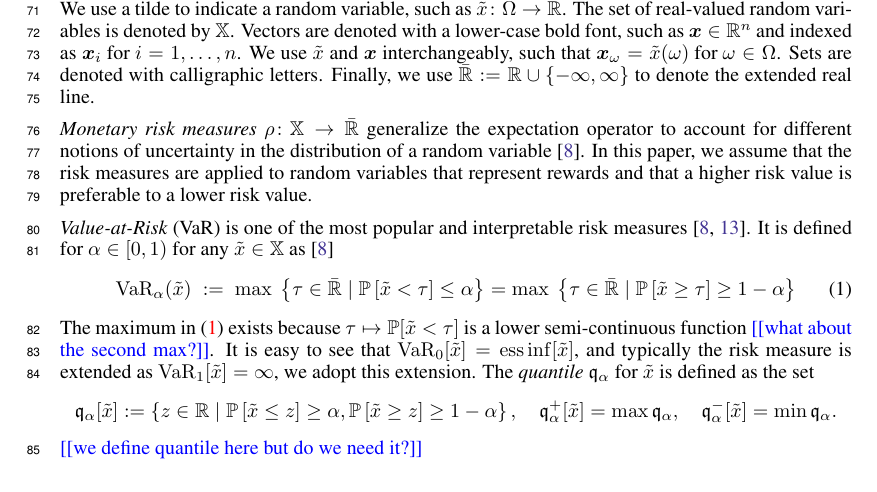
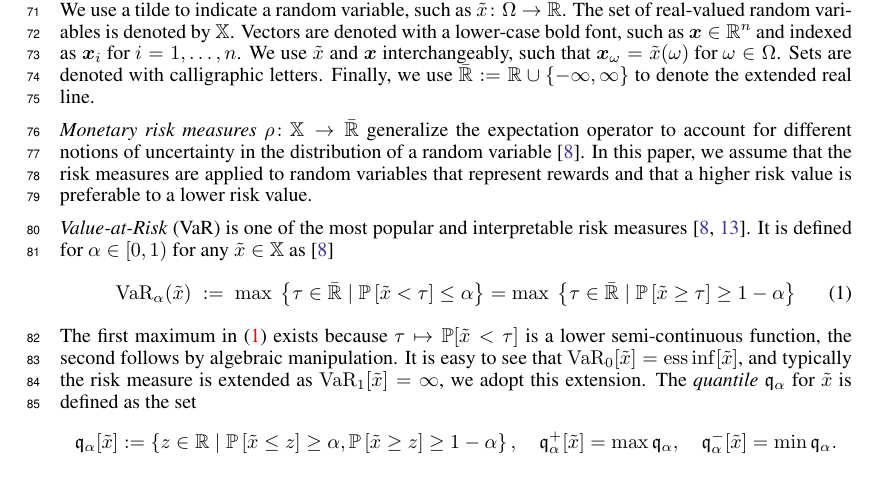
Before and after one commit to GersiD/FastCVaR, a LaTeX paper (main.tex): part of page 2 of 18, cut so that both start at the same text. Compiled offline with pdfLaTeX.

Commit message:
Update on Overleaf.

```diff
--- a/main.tex
+++ b/main.tex
@@ -107,14 +107,14 @@ In this work, we restrict our attention to random variables defined on finite pr
     \max\; \left\{\tau \in \bar{\Real} \mid \P{\tilde{x} < \tau}  \le \alpha\right\} =
     \max\; \left\{\tau \in \bar{\Real} \mid \P{\tilde{x} \ge  \tau}  \ge 1 - \alpha\right\}
 \end{equation}
-The maximum in~\eqref{eq:var-definition} exists because $\tau \mapsto \mathbb{P}[\tilde{x} < \tau]$ is a lower semi-continuous function \todo{what about the second max?}. It is easy to see that $\varo_0[\tilde{x}] = \ess \inf [\tilde{x}]$, and typically the risk measure is extended as $\varo_{1}[ \tilde{x} ] = \infty$, we adopt this extension. The \emph{quantile} $\quant_{\alpha}$ for $\tilde{x}$ is defined as the set
+The first maximum in~\eqref{eq:var-definition} exists because $\tau \mapsto \mathbb{P}[\tilde{x} < \tau]$ is a lower semi-continuous function, the second follows by algebraic manipulation. It is easy to see that $\varo_0[\tilde{x}] = \ess \inf [\tilde{x}]$, and typically the risk measure is extended as $\varo_{1}[ \tilde{x} ] = \infty$, we adopt this extension. The \emph{quantile} $\quant_{\alpha}$ for $\tilde{x}$ is defined as the set
 \[
   \quant_{\alpha}[\tilde{x}] := \left\{ z\in \Real \mid  \P{ \tilde{x} \le z } \ge \alpha , \P{ \tilde{x} \ge z } \ge 1-\alpha  \right\},
   \quad
   \quant^+_{\alpha}[\tilde{x}] = \max \quant_{\alpha},
   \quad
   \quant^-_{\alpha}[\tilde{x}] = \min \quant_{\alpha}.
-\] \todo{we define quantile here but do we need it?}
+\]
 
 We also consider \emph{Conditional-Value-at-Risk}~(CVaR), a common risk measure, which is defined for a random variable $\tilde{x} \in \mathbb{X}$ and risk level $\alpha \in (0,1]$ as~\cite{Follmer2016}
 \begin{equation} \label{eq:primal_cvar}
```
